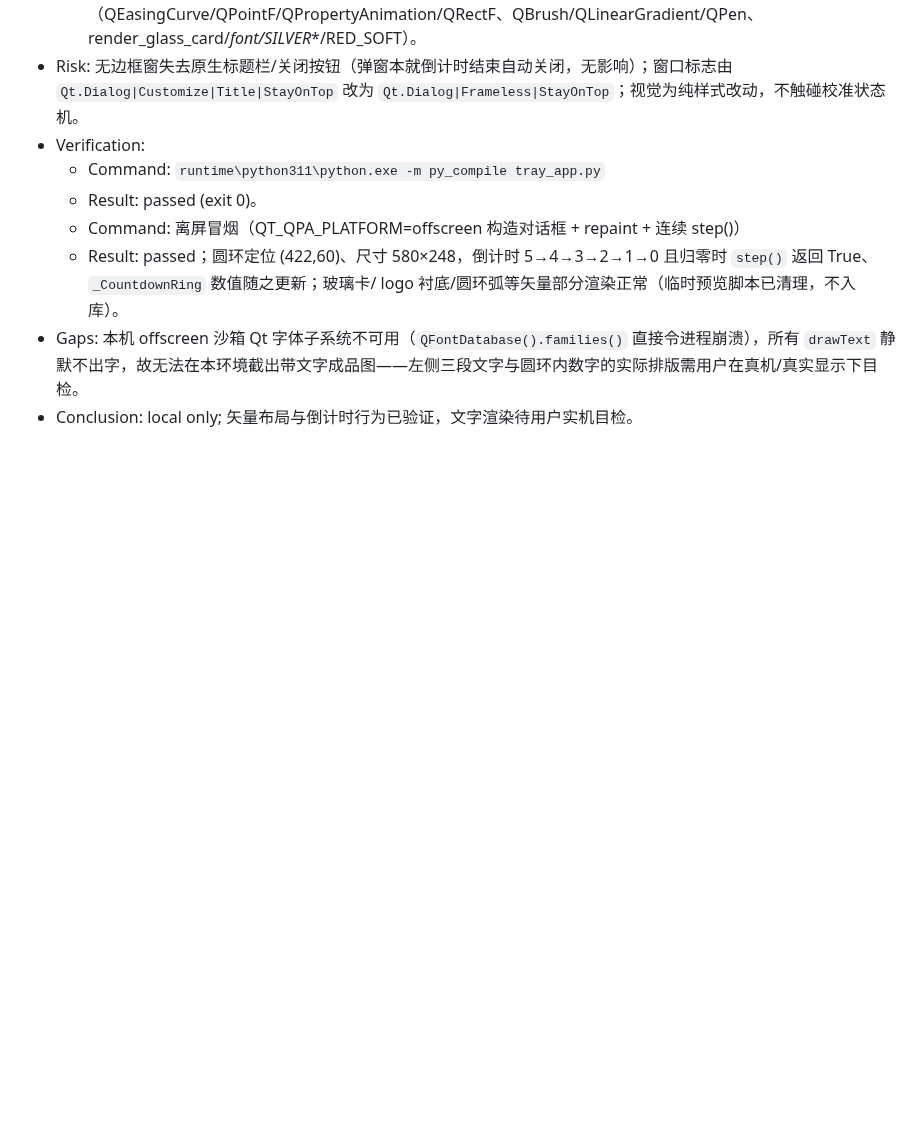
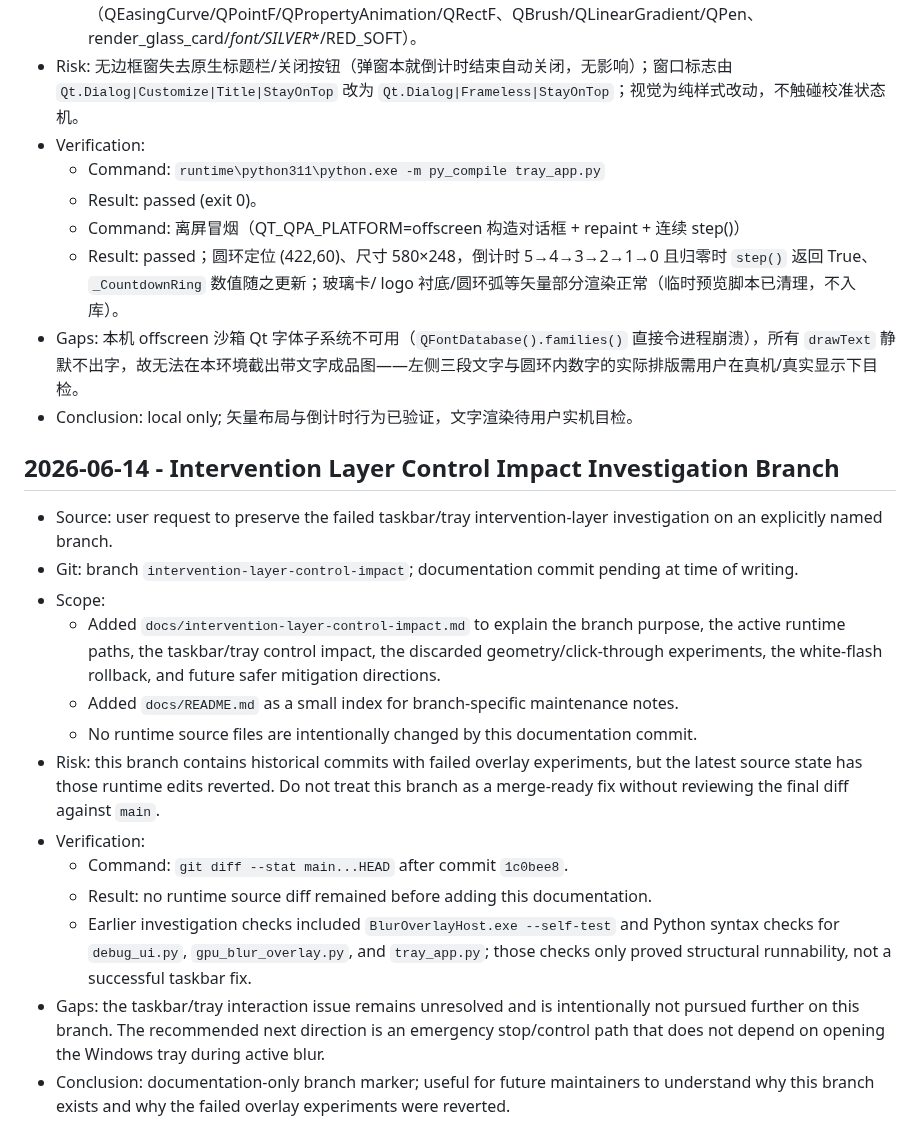
Before and after one commit to NOVVLA/EchoPosture, a Markdown page: DEVELOPMENT_LOG.md, the part around the change. Rendered like a GitHub page; blank space fills up the shorter version.

Commit message:
Document intervention layer control impact

```diff
--- a/DEVELOPMENT_LOG.md
+++ b/DEVELOPMENT_LOG.md
@@ -303,3 +303,19 @@
   - Result: passed；圆环定位 (422,60)、尺寸 580×248，倒计时 5→4→3→2→1→0 且归零时 `step()` 返回 True、`_CountdownRing` 数值随之更新；玻璃卡/ logo 衬底/圆环弧等矢量部分渲染正常（临时预览脚本已清理，不入库）。
 - Gaps: 本机 offscreen 沙箱 Qt 字体子系统不可用（`QFontDatabase().families()` 直接令进程崩溃），所有 `drawText` 静默不出字，故无法在本环境截出带文字成品图——左侧三段文字与圆环内数字的实际排版需用户在真机/真实显示下目检。
 - Conclusion: local only; 矢量布局与倒计时行为已验证，文字渲染待用户实机目检。
+
+## 2026-06-14 - Intervention Layer Control Impact Investigation Branch
+
+- Source: user request to preserve the failed taskbar/tray intervention-layer investigation on an explicitly named branch.
+- Git: branch `intervention-layer-control-impact`; documentation commit pending at time of writing.
+- Scope:
+  - Added `docs/intervention-layer-control-impact.md` to explain the branch purpose, the active runtime paths, the taskbar/tray control impact, the discarded geometry/click-through experiments, the white-flash rollback, and future safer mitigation directions.
+  - Added `docs/README.md` as a small index for branch-specific maintenance notes.
+  - No runtime source files are intentionally changed by this documentation commit.
+- Risk: this branch contains historical commits with failed overlay experiments, but the latest source state has those runtime edits reverted. Do not treat this branch as a merge-ready fix without reviewing the final diff against `main`.
+- Verification:
+  - Command: `git diff --stat main...HEAD` after commit `1c0bee8`.
+  - Result: no runtime source diff remained before adding this documentation.
+  - Earlier investigation checks included `BlurOverlayHost.exe --self-test` and Python syntax checks for `debug_ui.py`, `gpu_blur_overlay.py`, and `tray_app.py`; those checks only proved structural runnability, not a successful taskbar fix.
+- Gaps: the taskbar/tray interaction issue remains unresolved and is intentionally not pursued further on this branch. The recommended next direction is an emergency stop/control path that does not depend on opening the Windows tray during active blur.
+- Conclusion: documentation-only branch marker; useful for future maintainers to understand why this branch exists and why the failed overlay experiments were reverted.
```
Also changed, not shown: docs/README.md (added, +5 -0 lines), docs/intervention-layer-control-impact.md (added, +114 -0 lines).
